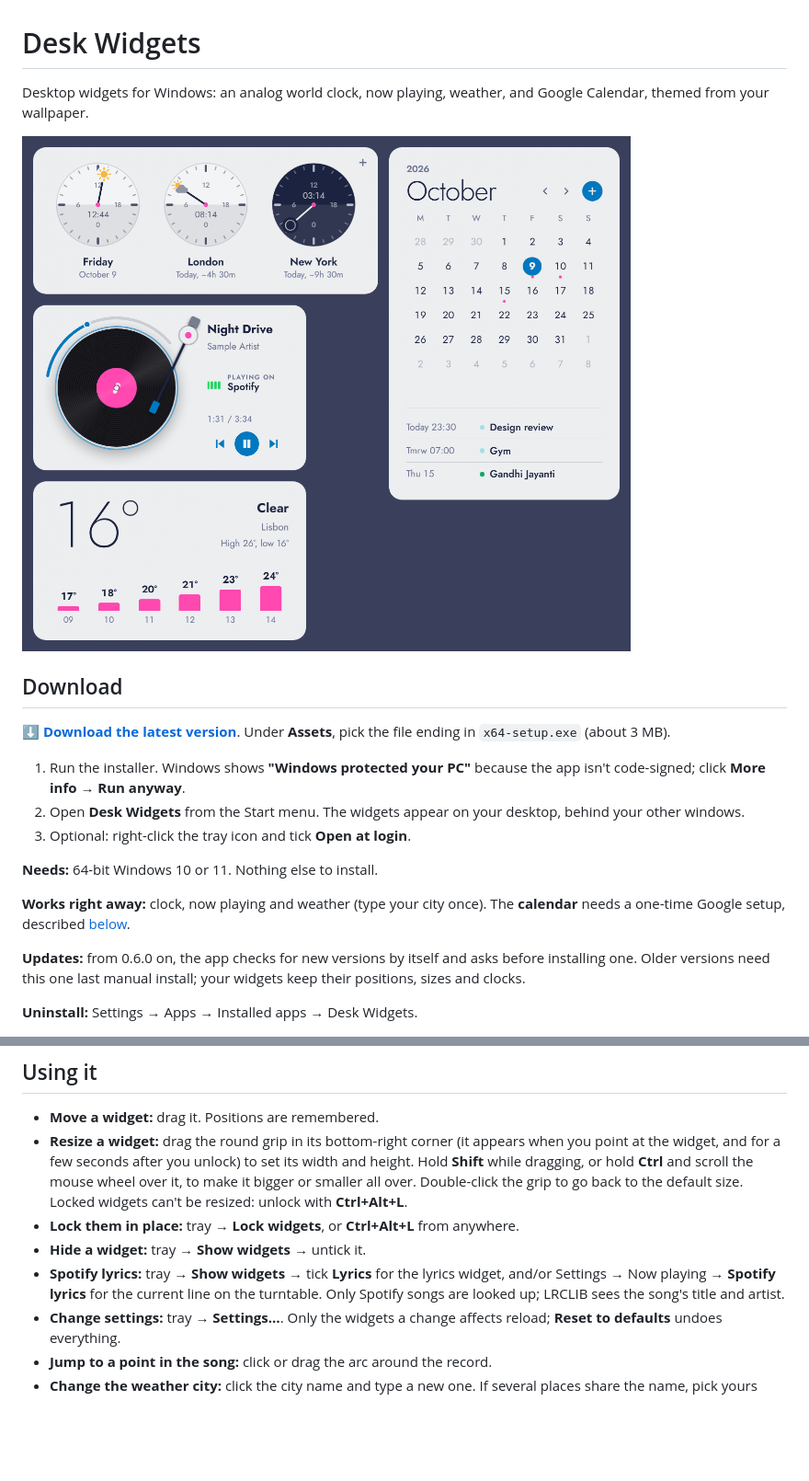
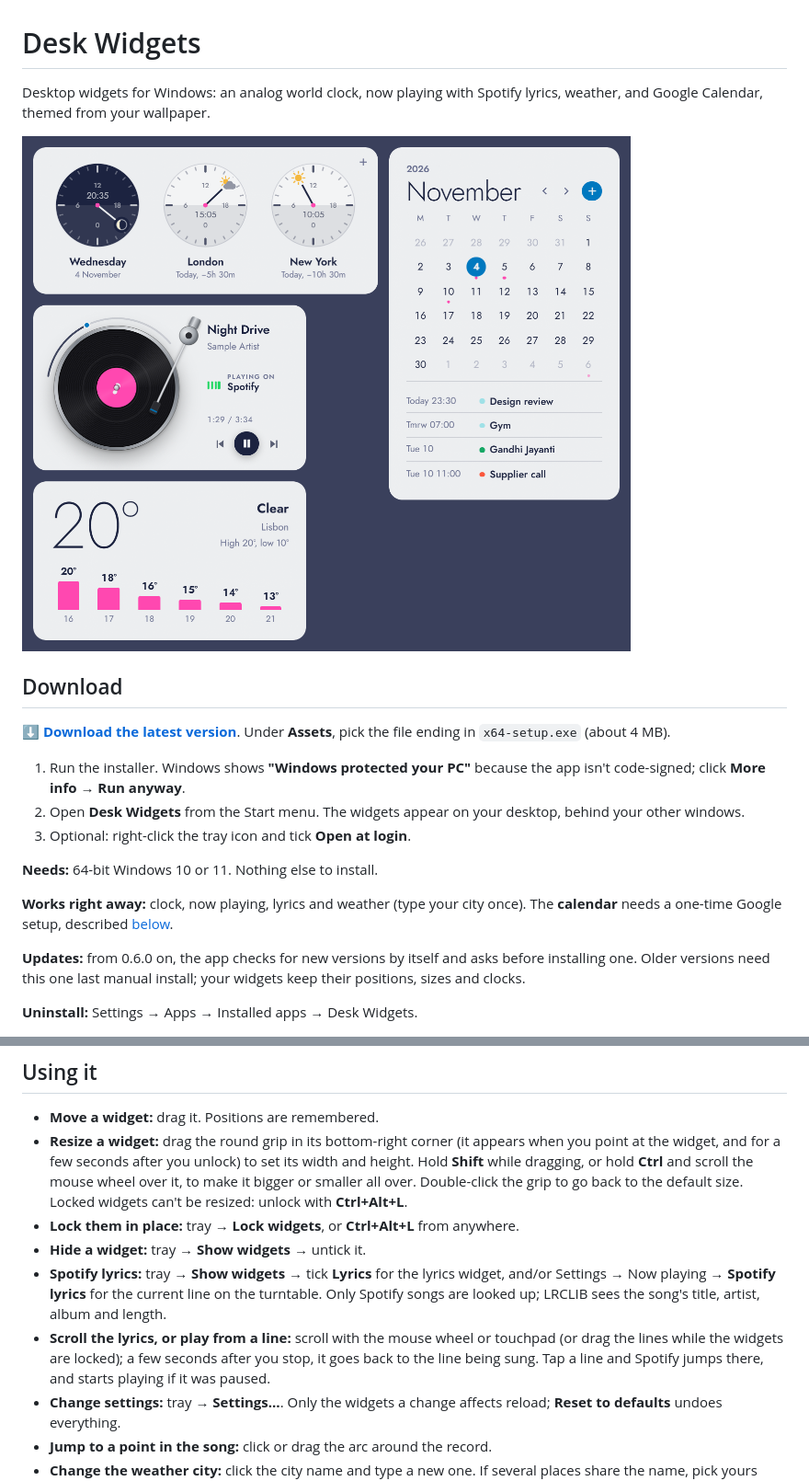
Before and after one commit to sevensixteeeen/desk-widgets, a Markdown page: README.md, 2 parts joined by grey strips. Shown: that part at 92% size. Rendered like a GitHub page; pictures changed too: preview.png; blank space fills up the shorter version.

```diff
--- a/README.md
+++ b/README.md
@@ -1,4 +1,4 @@
 # Desk Widgets
 
-Desktop widgets for Windows: an analog world clock, now playing, weather, and Google Calendar, themed from your wallpaper.
+Desktop widgets for Windows: an analog world clock, now playing with Spotify lyrics, weather, and Google Calendar, themed from your wallpaper.
 
@@ -6,7 +6,7 @@ Desktop widgets for Windows: an analog world clock, now playing, weather, and Go
 
 ## Download
 
-**[⬇ Download the latest version](https://github.com/sevensixteeeen/desk-widgets/releases/latest)**. Under **Assets**, pick the file ending in `x64-setup.exe` (about 3 MB).
+**[⬇ Download the latest version](https://github.com/sevensixteeeen/desk-widgets/releases/latest)**. Under **Assets**, pick the file ending in `x64-setup.exe` (about 4 MB).
 
 1. Run the installer. Windows shows **"Windows protected your PC"** because the app isn't code-signed; click **More info → Run anyway**.
 2. Open **Desk Widgets** from the Start menu. The widgets appear on your desktop, behind your other windows.
@@ -14,7 +14,7 @@ Desktop widgets for Windows: an analog world clock, now playing, weather, and Go
 
 **Needs:** 64-bit Windows 10 or 11. Nothing else to install.
 
-**Works right away:** clock, now playing and weather (type your city once). The **calendar** needs a one-time Google setup, described [below](#connect-google-calendar-optional).
+**Works right away:** clock, now playing, lyrics and weather (type your city once). The **calendar** needs a one-time Google setup, described [below](#connect-google-calendar-optional).
 
 **Updates:** from 0.6.0 on, the app checks for new versions by itself and asks before installing one. Older versions need this one last manual install; your widgets keep their positions, sizes and clocks.
 
@@ -55,7 +59,8 @@ Desktop widgets for Windows: an analog world clock, now playing, weather, and Go
 - **Resize a widget:** drag the round grip in its bottom-right corner (it appears when you point at the widget, and for a few seconds after you unlock) to set its width and height. Hold **Shift** while dragging, or hold **Ctrl** and scroll the mouse wheel over it, to make it bigger or smaller all over. Double-click the grip to go back to the default size. Locked widgets can't be resized: unlock with **Ctrl+Alt+L**.
 - **Lock them in place:** tray → **Lock widgets**, or **Ctrl+Alt+L** from anywhere.
 - **Hide a widget:** tray → **Show widgets** → untick it.
-- **Spotify lyrics:** tray → **Show widgets** → tick **Lyrics** for the lyrics widget, and/or Settings → Now playing → **Spotify lyrics** for the current line on the turntable. Only Spotify songs are looked up; LRCLIB sees the song's title and artist.
+- **Spotify lyrics:** tray → **Show widgets** → tick **Lyrics** for the lyrics widget, and/or Settings → Now playing → **Spotify lyrics** for the current line on the turntable. Only Spotify songs are looked up; LRCLIB sees the song's title, artist, album and length.
+- **Scroll the lyrics, or play from a line:** scroll with the mouse wheel or touchpad (or drag the lines while the widgets are locked); a few seconds after you stop, it goes back to the line being sung. Tap a line and Spotify jumps there, and starts playing if it was paused.
 - **Change settings:** tray → **Settings…**. Only the widgets a change affects reload; **Reset to defaults** undoes everything.
 - **Jump to a point in the song:** click or drag the arc around the record.
 - **Change the weather city:** click the city name and type a new one. If several places share the name, pick yours from the list, which shows each one's district, state and country.
```
Also changed, not shown: other parts of README.md (+6 -2 lines), PROJECT_NOTES.md (+2 -1 lines), screenshots/lyrics.jpg (added), screenshots/settings.png, screenshots/themes.jpg, 1 other file.
